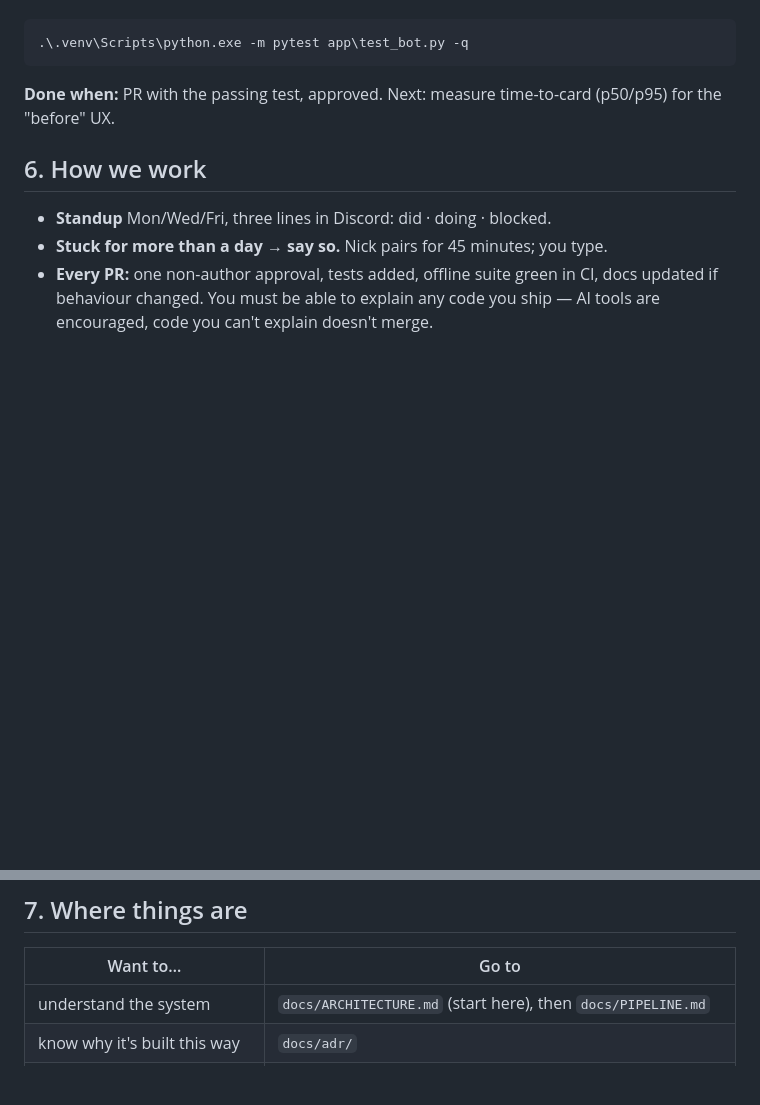
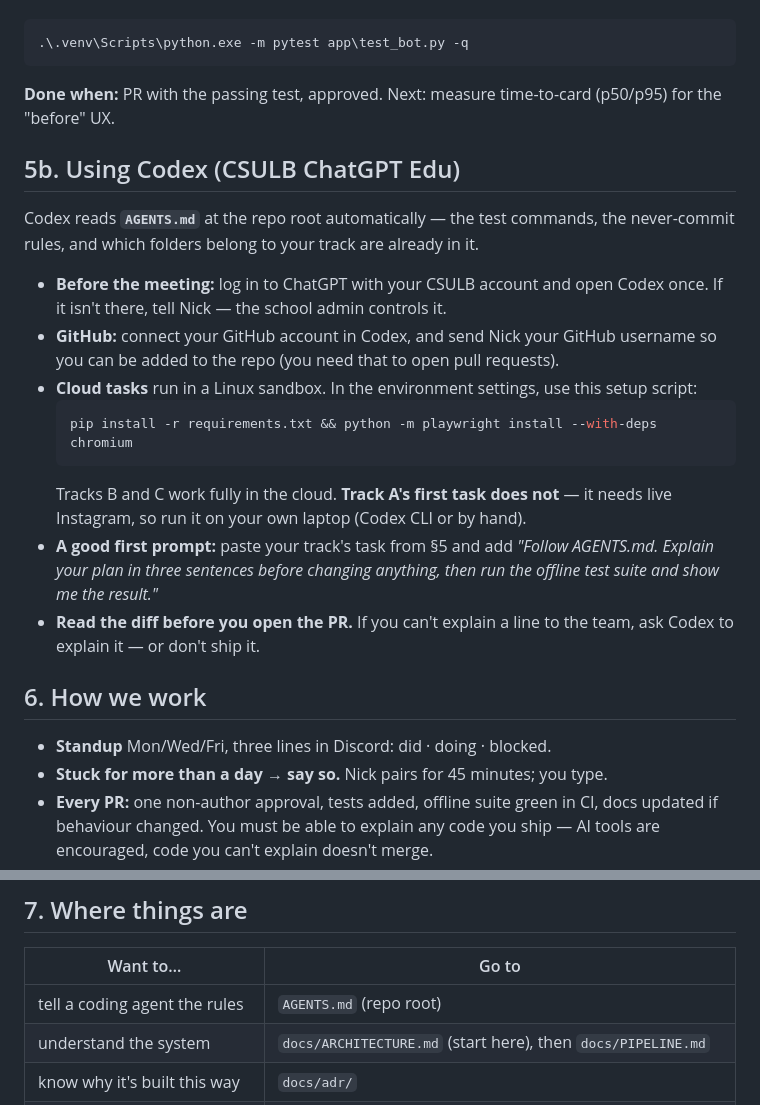
Before and after one commit to NickNojiri/SocialAgent-Team10, a Markdown page: docs/KICKOFF.md, 2 parts joined by grey strips. GitHub-like rendering; blank space fills up the shorter version.

````diff
--- a/docs/KICKOFF.md
+++ b/docs/KICKOFF.md
@@ -112,6 +112,28 @@ the first link again, the call receives
 **Done when:** PR with the passing test, approved. Next: measure time-to-card
 (p50/p95) for the "before" UX.
 
+## 5b. Using Codex (CSULB ChatGPT Edu)
+
+Codex reads **`AGENTS.md`** at the repo root automatically — the test commands, the
+never-commit rules, and which folders belong to your track are already in it.
+
+- **Before the meeting:** log in to ChatGPT with your CSULB account and open Codex once.
+  If it isn't there, tell Nick — the school admin controls it.
+- **GitHub:** connect your GitHub account in Codex, and send Nick your GitHub username so
+  you can be added to the repo (you need that to open pull requests).
+- **Cloud tasks** run in a Linux sandbox. In the environment settings, use this setup
+  script:
+  ```bash
+  pip install -r requirements.txt && python -m playwright install --with-deps chromium
+  ```
+  Tracks B and C work fully in the cloud. **Track A's first task does not** — it needs
+  live Instagram, so run it on your own laptop (Codex CLI or by hand).
+- **A good first prompt:** paste your track's task from §5 and add *"Follow AGENTS.md.
+  Explain your plan in three sentences before changing anything, then run the offline
+  test suite and show me the result."*
+- **Read the diff before you open the PR.** If you can't explain a line to the team, ask
+  Codex to explain it — or don't ship it.
+
 ## 6. How we work
 
 - **Standup** Mon/Wed/Fri, three lines in Discord: did · doing · blocked.
@@ -126,6 +148,7 @@ the first link again, the call receives
 
 | Want to… | Go to |
 |---|---|
+| tell a coding agent the rules | `AGENTS.md` (repo root) |
 | understand the system | `docs/ARCHITECTURE.md` (start here), then `docs/PIPELINE.md` |
 | know why it's built this way | `docs/adr/` |
 | see what counts as done | `docs/SRS.md` |
````
Also changed, not shown: AGENTS.md (added, +90 -0 lines).
